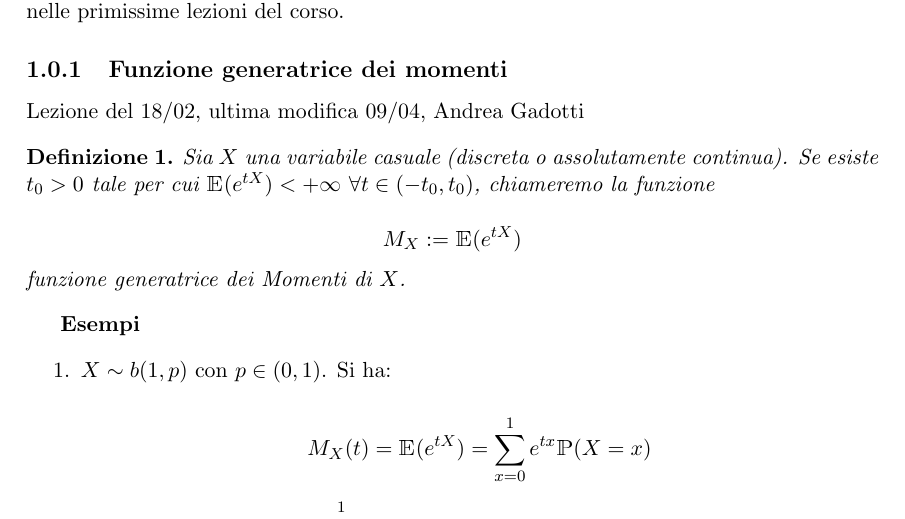
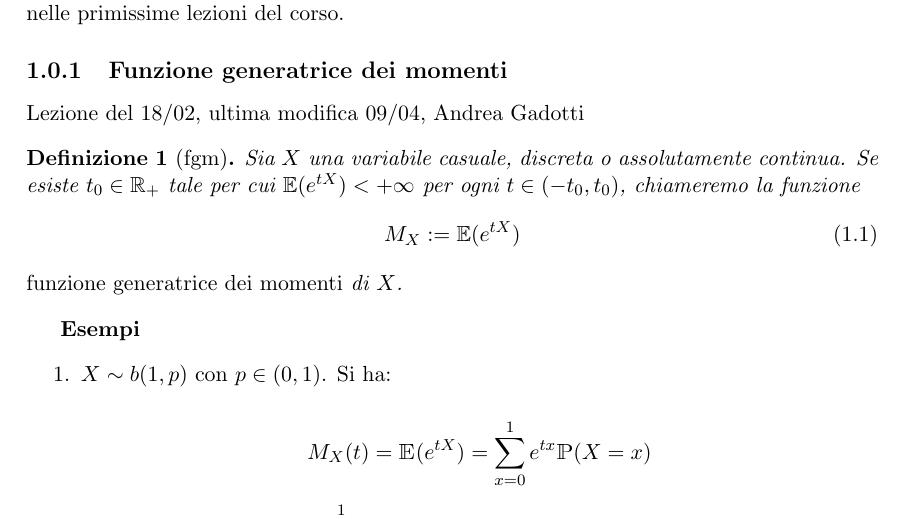
Before and after one commit to uomoinverde/statmat, a LaTeX book (statmat.tex, which reads 0218.tex): part of page 7 of 79, cut so that both start at the same text. Compiled offline with pdfLaTeX.

Commit message:
edit: definizione fgm.

```diff
--- a/0218.tex
+++ b/0218.tex
@@ -4,11 +4,13 @@ In questa prima sezione vengono presentati i richiami di teoria della probabilit
 \subsection{Funzione generatrice dei momenti}
 Lezione del 18/02, ultima modifica 09/04, Andrea Gadotti
 
-\begin{definizione}
-Sia $X$ una variabile casuale (discreta o assolutamente continua). Se esiste $t_0 > 0$ tale per cui $\mathbbm{E}(e^{tX}) < +\infty$ $\forall t \in (-t_0 , t_0)$, chiameremo la funzione
-
-$$M_X := \mathbbm{E}(e^{tX})$$
-funzione generatrice dei Momenti di $X$.
+\begin{definizione}[fgm]
+Sia \(X\) una variabile casuale, discreta o assolutamente continua.
+Se esiste $t_0 \in \mathbb{R}_{+}$ tale per cui \(\mathbb{E}(e^{tX}) < +\infty\) per ogni \(t \in (-t_0 , t_0)\), chiameremo la funzione
+\begin{equation}
+  M_X := \mathbb{E}(e^{tX})
+\end{equation}
+\emph{funzione generatrice dei momenti} di \(X\).
 \end{definizione}
 \textbf{Esempi}
 \begin{enumerate}
```
